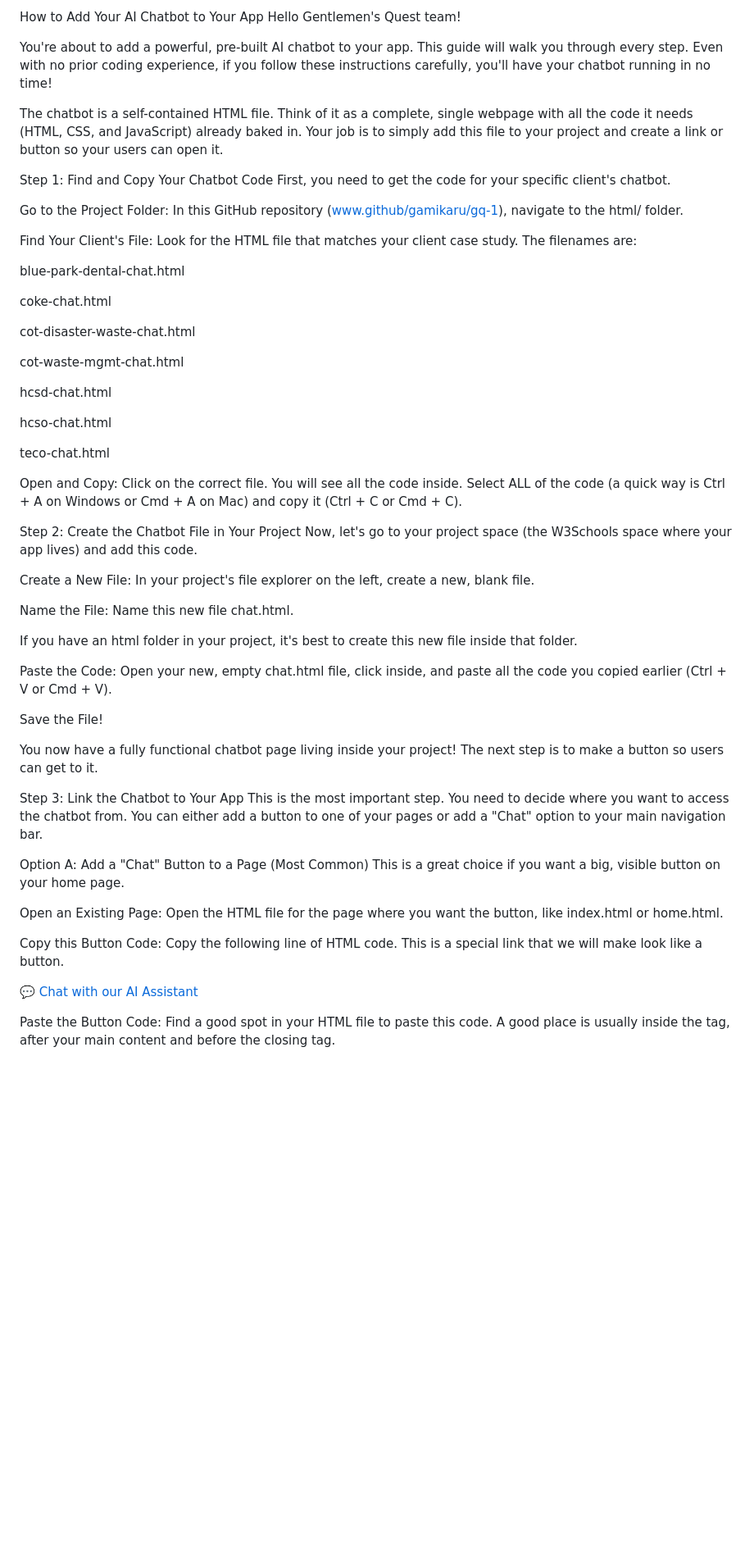
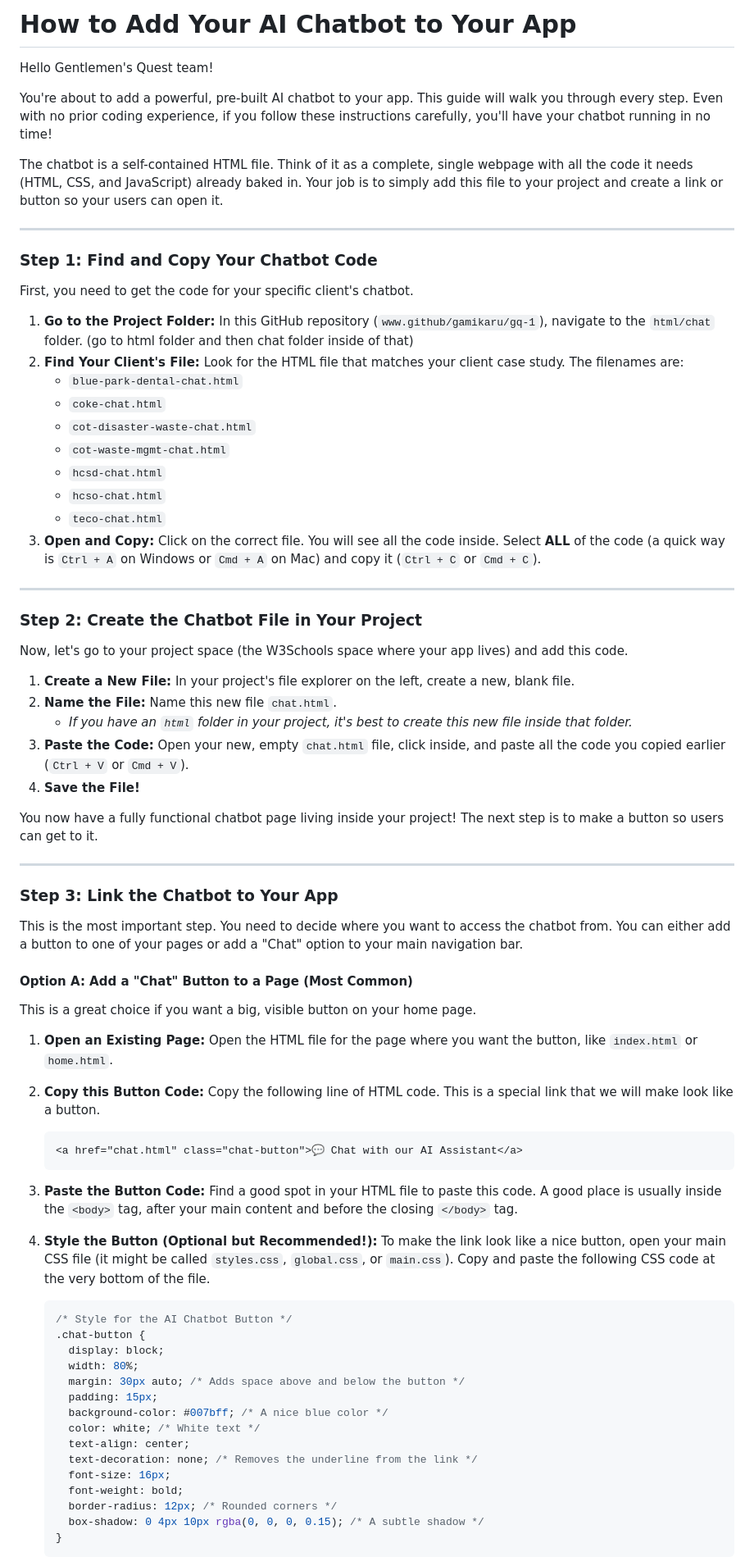
Before and after one commit to Gamikaru/gq-1, a Markdown page: CHATBOT.md, the part around one of its changes. Shown at 82% size. Rendered like a GitHub page; blank space fills up the shorter version.

Commit message:
chatbots

````diff
--- a/CHATBOT.md
+++ b/CHATBOT.md
@@ -1,59 +1,77 @@
-How to Add Your AI Chatbot to Your App
+# How to Add Your AI Chatbot to Your App
+
 Hello Gentlemen's Quest team!
 
 You're about to add a powerful, pre-built AI chatbot to your app. This guide will walk you through every step. Even with no prior coding experience, if you follow these instructions carefully, you'll have your chatbot running in no time!
 
 The chatbot is a self-contained HTML file. Think of it as a complete, single webpage with all the code it needs (HTML, CSS, and JavaScript) already baked in. Your job is to simply add this file to your project and create a link or button so your users can open it.
 
-Step 1: Find and Copy Your Chatbot Code
+---
+
+### **Step 1: Find and Copy Your Chatbot Code**
+
 First, you need to get the code for your specific client's chatbot.
 
-Go to the Project Folder: In this GitHub repository (www.github/gamikaru/gq-1), navigate to the html/ folder.
+1.  **Go to the Project Folder:** In this GitHub repository (`www.github/gamikaru/gq-1`), navigate to the `html/chat` folder. (go to html folder and then chat folder inside of that)
+2.  **Find Your Client's File:** Look for the HTML file that matches your client case study. The filenames are:
+    * `blue-park-dental-chat.html`
+    * `coke-chat.html`
+    * `cot-disaster-waste-chat.html`
+    * `cot-waste-mgmt-chat.html`
+    * `hcsd-chat.html`
+    * `hcso-chat.html`
+    * `teco-chat.html`
+3.  **Open and Copy:** Click on the correct file. You will see all the code inside. Select **ALL** of the code (a quick way is `Ctrl + A` on Windows or `Cmd + A` on Mac) and copy it (`Ctrl + C` or `Cmd + C`).
 
-Find Your Client's File: Look for the HTML file that matches your client case study. The filenames are:
+---
 
-blue-park-dental-chat.html
+### **Step 2: Create the Chatbot File in Your Project**
 
-coke-chat.html
-
-cot-disaster-waste-chat.html
-
-cot-waste-mgmt-chat.html
-
-hcsd-chat.html
-
-hcso-chat.html
-
-teco-chat.html
-
-Open and Copy: Click on the correct file. You will see all the code inside. Select ALL of the code (a quick way is Ctrl + A on Windows or Cmd + A on Mac) and copy it (Ctrl + C or Cmd + C).
-
-Step 2: Create the Chatbot File in Your Project
 Now, let's go to your project space (the W3Schools space where your app lives) and add this code.
 
-Create a New File: In your project's file explorer on the left, create a new, blank file.
-
-Name the File: Name this new file chat.html.
-
-If you have an html folder in your project, it's best to create this new file inside that folder.
-
-Paste the Code: Open your new, empty chat.html file, click inside, and paste all the code you copied earlier (Ctrl + V or Cmd + V).
-
-Save the File!
+1.  **Create a New File:** In your project's file explorer on the left, create a new, blank file.
+2.  **Name the File:** Name this new file `chat.html`.
+    * *If you have an `html` folder in your project, it's best to create this new file inside that folder.*
+3.  **Paste the Code:** Open your new, empty `chat.html` file, click inside, and paste all the code you copied earlier (`Ctrl + V` or `Cmd + V`).
+4.  **Save the File!**
 
 You now have a fully functional chatbot page living inside your project! The next step is to make a button so users can get to it.
 
-Step 3: Link the Chatbot to Your App
+---
+
+### **Step 3: Link the Chatbot to Your App**
+
 This is the most important step. You need to decide where you want to access the chatbot from. You can either add a button to one of your pages or add a "Chat" option to your main navigation bar.
 
-Option A: Add a "Chat" Button to a Page (Most Common)
+#### **Option A: Add a "Chat" Button to a Page (Most Common)**
+
 This is a great choice if you want a big, visible button on your home page.
 
-Open an Existing Page: Open the HTML file for the page where you want the button, like index.html or home.html.
+1.  **Open an Existing Page:** Open the HTML file for the page where you want the button, like `index.html` or `home.html`.
+2.  **Copy this Button Code:** Copy the following line of HTML code. This is a special link that we will make look like a button.
 
-Copy this Button Code: Copy the following line of HTML code. This is a special link that we will make look like a button.
+    ```html
+    <a href="chat.html" class="chat-button">💬 Chat with our AI Assistant</a>
+    ```
 
-<a href="chat.html" class="chat-button">💬 Chat with our AI Assistant</a>
+3.  **Paste the Button Code:** Find a good spot in your HTML file to paste this code. A good place is usually inside the `<body>` tag, after your main content and before the closing `</body>` tag.
+4.  **Style the Button (Optional but Recommended!):** To make the link look like a nice button, open your main CSS file (it might be called `styles.css`, `global.css`, or `main.css`). Copy and paste the following CSS code at the very bottom of the file.
 
-Paste the Button Code: Find a good spot in your HTML file to paste this code. A good place is usually inside the <body> tag, after your main content and before the closing </body> tag.
+    ```css
+    /* Style for the AI Chatbot Button */
+    .chat-button {
+      display: block;
+      width: 80%;
+      margin: 30px auto; /* Adds space above and below the button */
+      padding: 15px;
+      background-color: #007bff; /* A nice blue color */
+      color: white; /* White text */
+      text-align: center;
+      text-decoration: none; /* Removes the underline from the link */
+      font-size: 16px;
+      font-weight: bold;
+      border-radius: 12px; /* Rounded corners */
+      box-shadow: 0 4px 10px rgba(0, 0, 0, 0.15); /* A subtle shadow */
+    }
+    ```
 
````
Also changed, not shown: other parts of CHATBOT.md (+31 -47 lines).
